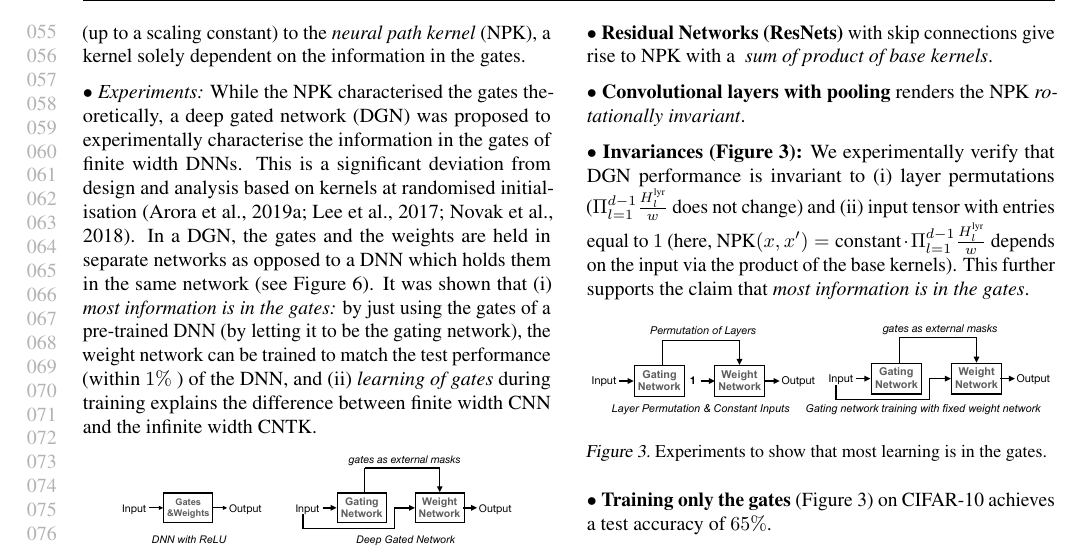
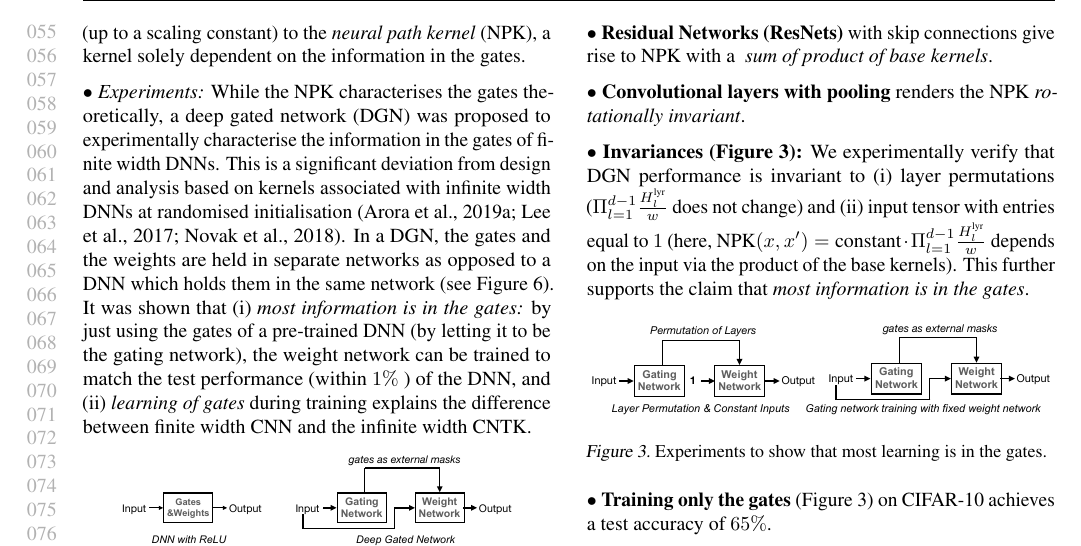
Before and after one commit to chandrurec5/icml2021, a LaTeX paper (alchemytoatoms.tex, which reads intro.tex): part of page 2 of 9, cut so that both start at the same text. Compiled offline with pdfLaTeX.

Commit message:
minor-changes

```diff
--- a/intro.tex
+++ b/intro.tex
@@ -10,7 +10,7 @@ Recently, \citet{npk} developed a dual view for DNNs with ReLUs to study the rol
 
 $\bullet$ \emph{Theory:} In the limit of infinite width, weights initialised statistically independent of arbitrary gates, the NTK is equal (up to a scaling constant) to the \emph{neural path kernel} (NPK), a kernel solely dependent on the information in the gates. %\emph{Hadamard} product of Gram matrix and a correlation matrix that measures the amount overlap in the active sub-networkss for the various pairs input examples.
 
-$\bullet$ \emph{Experiments:} While the NPK characterised the gates theoretically, a deep gated network (DGN) was proposed to experimentally characterise the information in the gates of finite width DNNs. This is a significant deviation from design and analysis based on kernels at randomised initialisation \cite{arora2019exact,fcgp,convgp}. In a DGN, the gates and the weights are held in separate networks as opposed to a DNN which holds them in the same network (see \Cref{fig:dgn}).  It was shown that (i)  \emph{most information is in the gates:} by just using the gates of a pre-trained DNN (by letting it to be the gating network), the weight network can be trained to match the test performance (within $1\%$ ) of the DNN, and (ii) \emph{learning of gates} during training explains the difference between finite width CNN and the infinite width CNTK.  %Instead of devising a pure kernel method based on the NPK, a deep gated network (DGN) was proposed.
+$\bullet$ \emph{Experiments:} While the NPK characterises the gates theoretically, a deep gated network (DGN) was proposed to experimentally characterise the information in the gates of finite width DNNs. This is a significant deviation from design and analysis based on kernels associated with infinite width DNNs at randomised initialisation \cite{arora2019exact,fcgp,convgp}. In a DGN, the gates and the weights are held in separate networks as opposed to a DNN which holds them in the same network (see \Cref{fig:dgn}).  It was shown that (i)  \emph{most information is in the gates:} by just using the gates of a pre-trained DNN (by letting it to be the gating network), the weight network can be trained to match the test performance (within $1\%$ ) of the DNN, and (ii) \emph{learning of gates} during training explains the difference between finite width CNN and the infinite width CNTK.  %Instead of devising a pure kernel method based on the NPK, a deep gated network (DGN) was proposed.
 \FloatBarrier
 \begin{figure}[h]
 \centering
```
